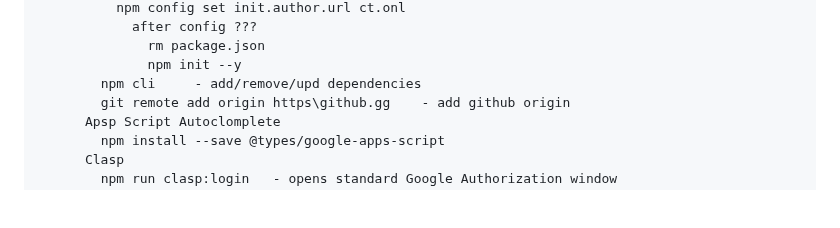
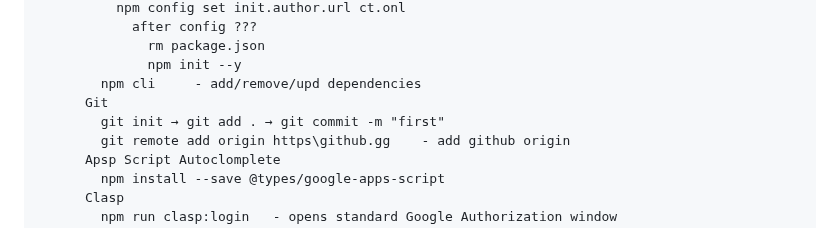
Before and after one commit to Max-Makhrov/gitignore-add-folder-with-node-install-trick, a Markdown page: README.md, the part around the change. Rendered like a GitHub page; blank space fills up the shorter version.

```diff
--- a/README.md
+++ b/README.md
@@ -77,6 +77,8 @@ Web Dev
               rm package.json
               npm init --y
         npm cli     - add/remove/upd dependencies
+      Git
+        git init → git add . → git commit -m "first"
         git remote add origin https\github.gg    - add github origin
       Apsp Script Autoclomplete
         npm install --save @types/google-apps-script
```
